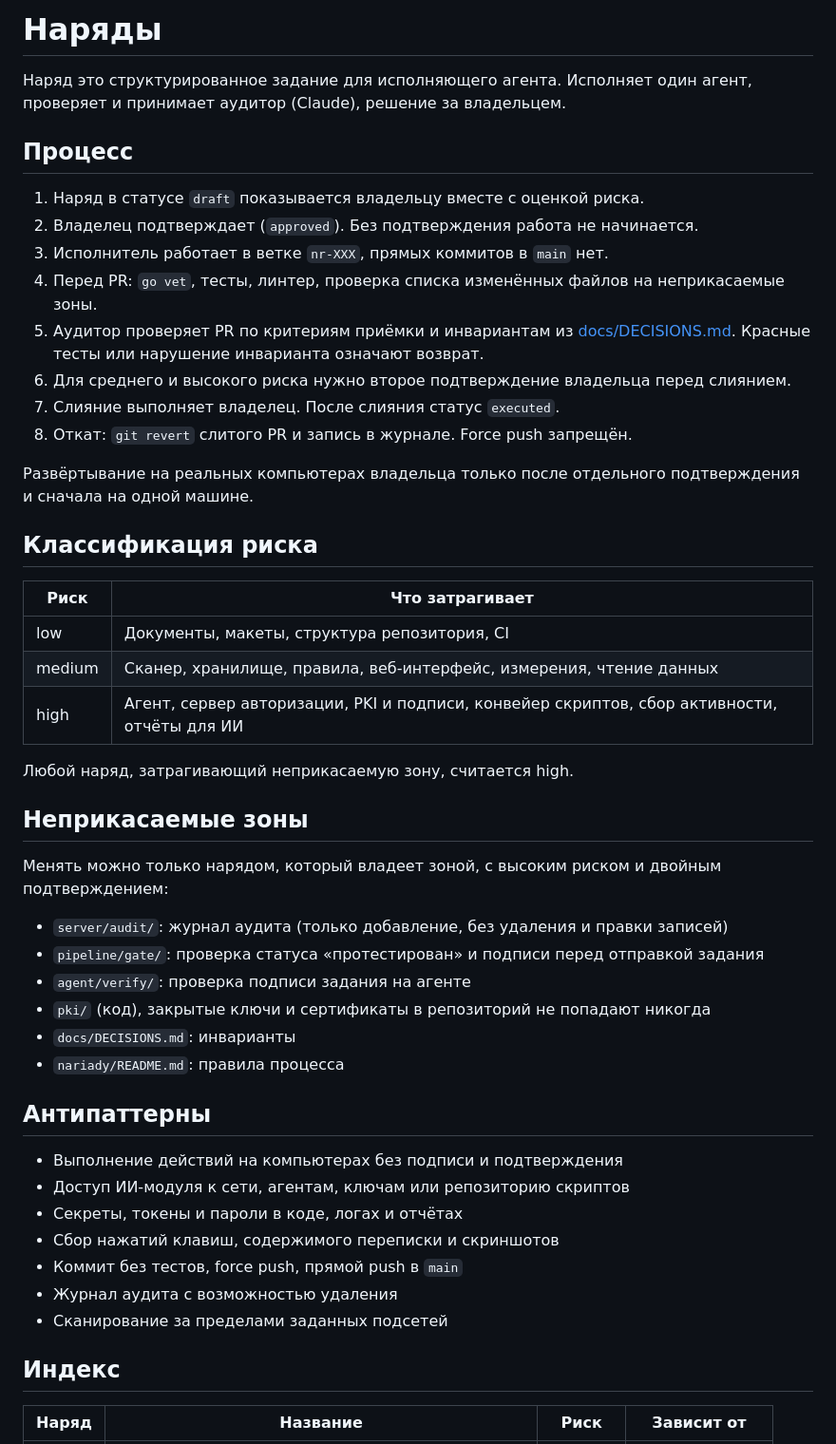
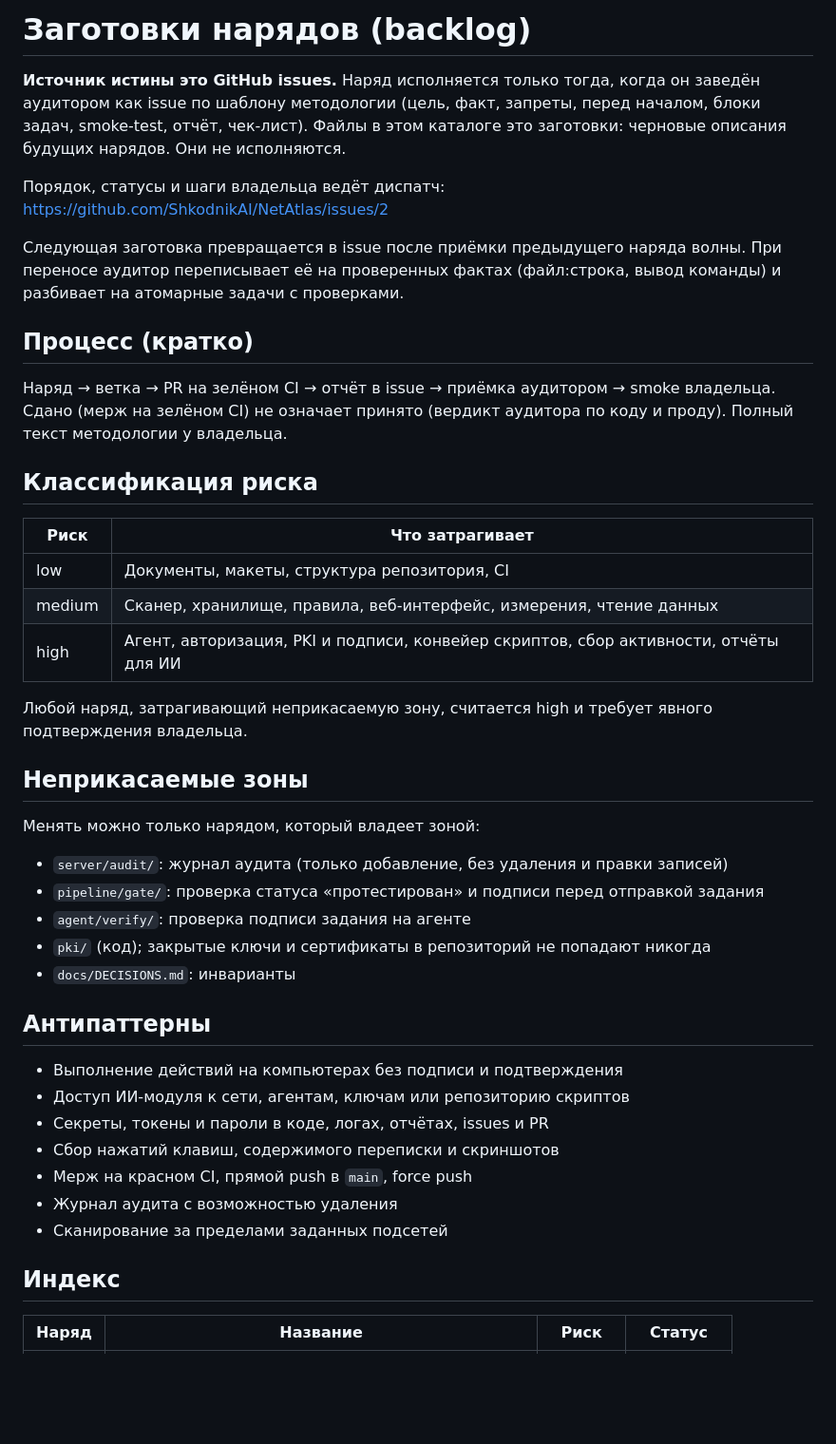
Before and after one commit to ShkodnikAI/NetAtlas, a Markdown page: nariady/README.md, the part around one of its changes. Shown at 95% size. GitHub-like rendering; blank space fills up the shorter version.

Commit message:
Привести документы нарядов к методологии: источник истины в issues
Co-Authored-By: Claude Sonnet 5.5 <noreply@anthropic.com>
Claude-Session: https://claude.ai/code/session_01CRBk4jHbYmJoLn9uCv8SZw

```diff
--- a/nariady/README.md
+++ b/nariady/README.md
@@ -1,19 +1,14 @@
-# Наряды
+# Заготовки нарядов (backlog)
 
-Наряд это структурированное задание для исполняющего агента. Исполняет один агент, проверяет и принимает аудитор (Claude), решение за владельцем.
+**Источник истины это GitHub issues.** Наряд исполняется только тогда, когда он заведён аудитором как issue по шаблону методологии (цель, факт, запреты, перед началом, блоки задач, smoke-test, отчёт, чек-лист). Файлы в этом каталоге это заготовки: черновые описания будущих нарядов. Они не исполняются.
 
-## Процесс
+Порядок, статусы и шаги владельца ведёт диспатч: https://github.com/ShkodnikAI/NetAtlas/issues/2
 
-1. Наряд в статусе `draft` показывается владельцу вместе с оценкой риска.
-2. Владелец подтверждает (`approved`). Без подтверждения работа не начинается.
-3. Исполнитель работает в ветке `nr-XXX`, прямых коммитов в `main` нет.
-4. Перед PR: `go vet`, тесты, линтер, проверка списка изменённых файлов на неприкасаемые зоны.
-5. Аудитор проверяет PR по критериям приёмки и инвариантам из [docs/DECISIONS.md](../docs/DECISIONS.md). Красные тесты или нарушение инварианта означают возврат.
-6. Для среднего и высокого риска нужно второе подтверждение владельца перед слиянием.
-7. Слияние выполняет владелец. После слияния статус `executed`.
-8. Откат: `git revert` слитого PR и запись в журнале. Force push запрещён.
+Следующая заготовка превращается в issue после приёмки предыдущего наряда волны. При переносе аудитор переписывает её на проверенных фактах (файл:строка, вывод команды) и разбивает на атомарные задачи с проверками.
 
-Развёртывание на реальных компьютерах владельца только после отдельного подтверждения и сначала на одной машине.
+## Процесс (кратко)
+
+Наряд → ветка → PR на зелёном CI → отчёт в issue → приёмка аудитором → smoke владельца. Сдано (мерж на зелёном CI) не означает принято (вердикт аудитора по коду и проду). Полный текст методологии у владельца.
 
 ## Классификация риска
 
@@ -21,32 +16,31 @@
 |---|---|
 | low | Документы, макеты, структура репозитория, CI |
 | medium | Сканер, хранилище, правила, веб-интерфейс, измерения, чтение данных |
-| high | Агент, сервер авторизации, PKI и подписи, конвейер скриптов, сбор активности, отчёты для ИИ |
+| high | Агент, авторизация, PKI и подписи, конвейер скриптов, сбор активности, отчёты для ИИ |
 
-Любой наряд, затрагивающий неприкасаемую зону, считается high.
+Любой наряд, затрагивающий неприкасаемую зону, считается high и требует явного подтверждения владельца.
 
 ## Неприкасаемые зоны
 
-Менять можно только нарядом, который владеет зоной, с высоким риском и двойным подтверждением:
+Менять можно только нарядом, который владеет зоной:
 
 - `server/audit/`: журнал аудита (только добавление, без удаления и правки записей)
 - `pipeline/gate/`: проверка статуса «протестирован» и подписи перед отправкой задания
 - `agent/verify/`: проверка подписи задания на агенте
-- `pki/` (код), закрытые ключи и сертификаты в репозиторий не попадают никогда
+- `pki/` (код); закрытые ключи и сертификаты в репозиторий не попадают никогда
 - `docs/DECISIONS.md`: инварианты
-- `nariady/README.md`: правила процесса
 
 ## Антипаттерны
 
 - Выполнение действий на компьютерах без подписи и подтверждения
 - Доступ ИИ-модуля к сети, агентам, ключам или репозиторию скриптов
-- Секреты, токены и пароли в коде, логах и отчётах
+- Секреты, токены и пароли в коде, логах, отчётах, issues и PR
 - Сбор нажатий клавиш, содержимого переписки и скриншотов
-- Коммит без тестов, force push, прямой push в `main`
+- Мерж на красном CI, прямой push в `main`, force push
 - Журнал аудита с возможностью удаления
 - Сканирование за пределами заданных подсетей
 
 ## Индекс
 
-| Наряд | Название | Риск | Зависит от |
+| Наряд | Название | Риск | Статус |
 |---|---|---|---|
```
Also changed, not shown: other parts of nariady/README.md (+13 -15 lines), README.md (+1 -1 lines), nariady/NR-001.md (deleted, +0 -28 lines).
